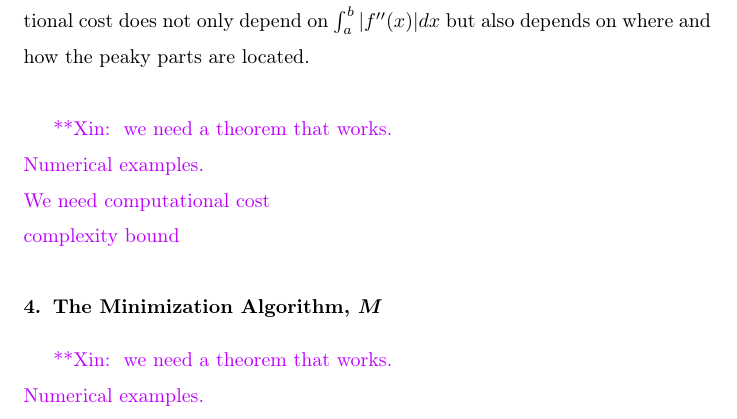
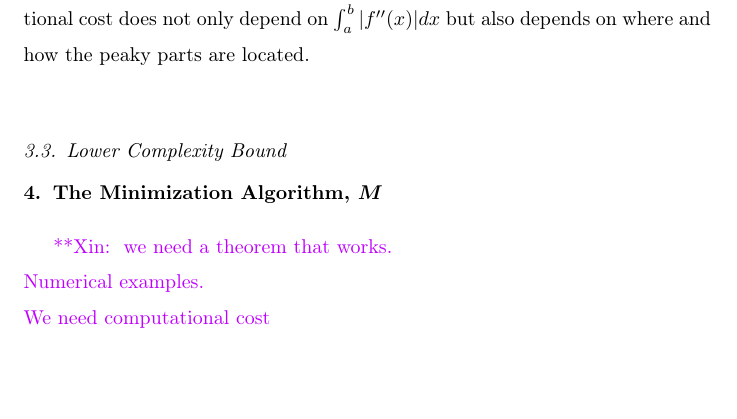
Before and after one commit to xtong5/LocalAdaptiveAppxOpt, a LaTeX paper (TraubMemorialPaper.tex): part of page 14 of 15, cut so that both start at the same text, the shorter picture padded with empty space. Compiled offline with pdfLaTeX.

Commit message:
some improvements

```diff
--- a/TraubMemorialPaper.tex
+++ b/TraubMemorialPaper.tex
@@ -440,12 +440,7 @@ Algorithm $A$ defined above solves problem \eqref{appxprob} for functions in the
 
 \input{localcost}
 
-\xinnote{
-we need a theorem that works.\\
-Numerical examples.\\
-We need computational cost\\
-complexity bound
-}
+\subsection{Lower Complexity Bound}
 
 
 
```
